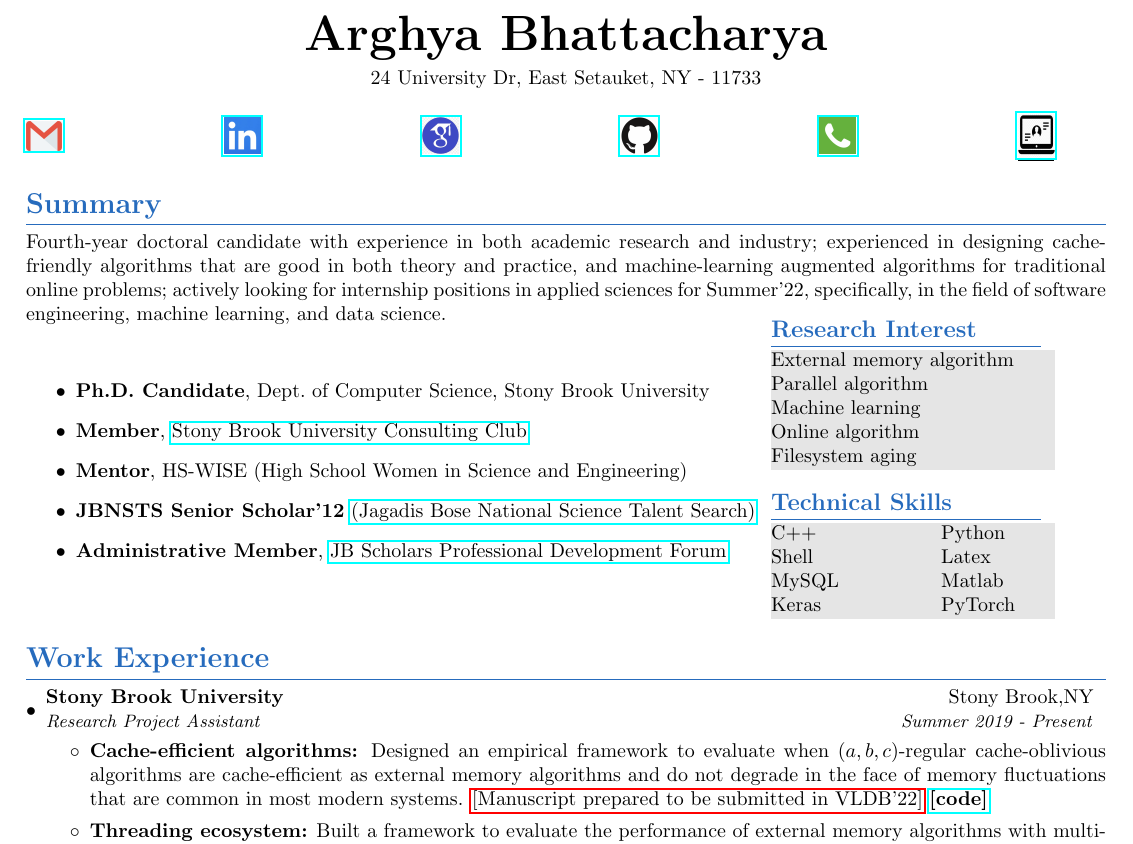
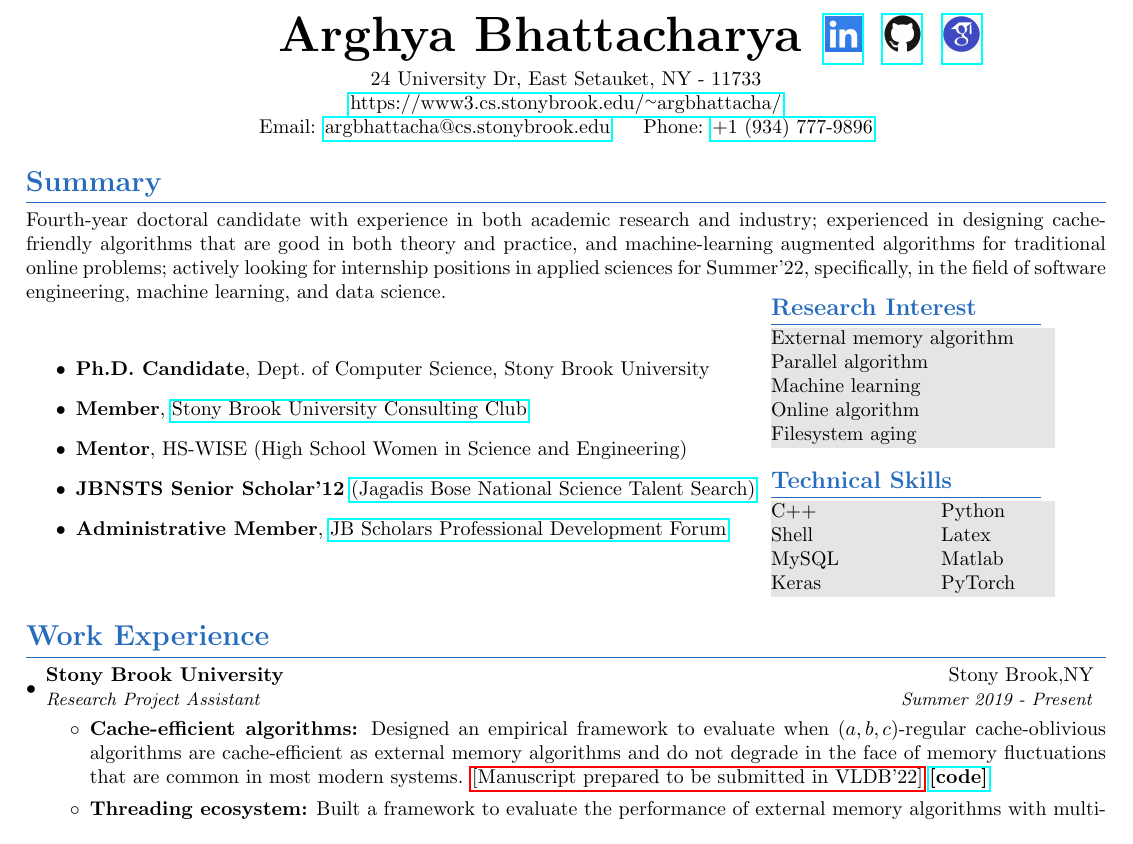
Before and after one commit to ArghyaB118/Resume, a LaTeX CV (Arghya_Bhattacharya_Resume.tex): part of page 1 of 2, cut so that both start at the same text. Compiled offline with pdfLaTeX.

Commit message:
position of the links are changed

```diff
--- a/Arghya_Bhattacharya_Resume.tex
+++ b/Arghya_Bhattacharya_Resume.tex
@@ -14,12 +14,21 @@
 \begin{document}
 
 \begin{center}
-\textbf{{\Huge Arghya Bhattacharya}} \\
+\hspace{60pt}
+\textbf{{\Huge Arghya Bhattacharya}} \hspace{5pt} {\href{https://www.linkedin.com/in/reach-arghya-bhattacharya/}{\includegraphics[width=0.25in,height=0.25in]{Figures/linkedin.png}}} \hspace{5pt}
+{\href{https://github.com/ArghyaB118}{\includegraphics[width=0.25in,height=0.25in]{Figures/github.png}}} \hspace{5pt}
+{\href{https://scholar.google.com/citations?user=tvw7c5wAAAAJ&hl=en}{\includegraphics[width=0.25in,height=0.25in]{Figures/googlescholar.png}}} \\
 \vspace{5pt}
 {24 University Dr, East Setauket, NY - 11733} \\
+{\url{https://www3.cs.stonybrook.edu/~argbhattacha/}} \\
+{Email: \href{mailto:argbhattacha@cs.stonybrook.edu}{argbhattacha@cs.stonybrook.edu}}
+\hspace{10pt}
+{Phone: \href{tel:(+1)934-777-9896}{+1 (934) 777-9896}}
+\end{center}
 %\maintitle{Arghya Bhattacharya}{}{}
+
+\iffalse
 \bigskip
-
 \begin{tabular*}{\textwidth}{ m{3.5cm} m{3.5cm} m{3.5cm} m{3.5cm} m{3.5cm} m{3.5cm} }
 \underline{\href{mailto:argbhattacha@cs.stonybrook.edu}{\includegraphics[width=0.25in,height=0.20in]{Figures/email.png}}} &
 \underline{{\href{https://www.linkedin.com/in/reach-arghya-bhattacharya/}{\includegraphics[width=0.25in,height=0.25in]{Figures/linkedin.png}}}} &
@@ -28,7 +37,8 @@
 \underline{\href{tel:(+1)934-777-9896}{\includegraphics[width=0.25in,height=0.25in]{Figures/call.png}}} &
 \underline{\href{https://www3.cs.stonybrook.edu/~argbhattacha/}{\includegraphics[width=0.25in,height=0.30in]{Figures/webpage.png}}} \\
 \end{tabular*}
-\end{center}
+%\end{center}
+\fi
 
 \section{Summary}
 \justifying{Fourth-year doctoral candidate with experience in both academic research and industry; experienced in designing cache-friendly algorithms that are good in both theory and practice, and machine-learning augmented algorithms for traditional online problems; actively looking for internship positions in applied sciences for Summer'22, specifically, in the field of software engineering, machine learning, and data science.}
```
